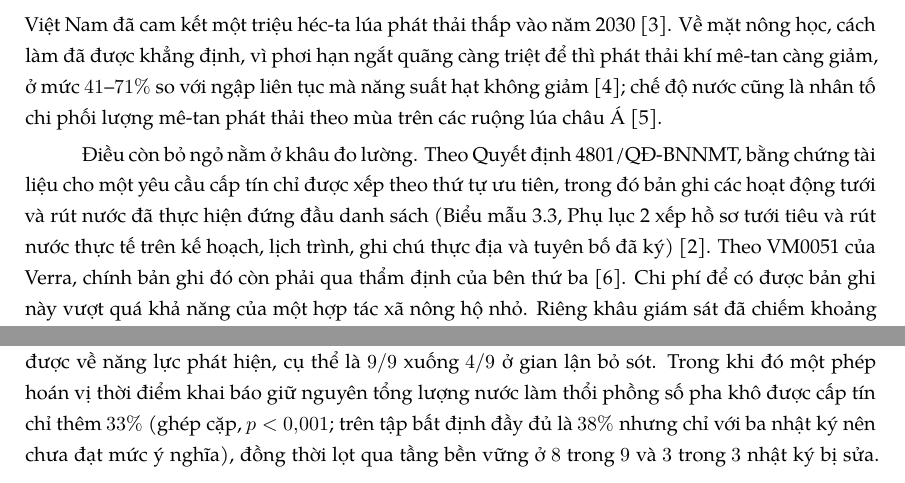
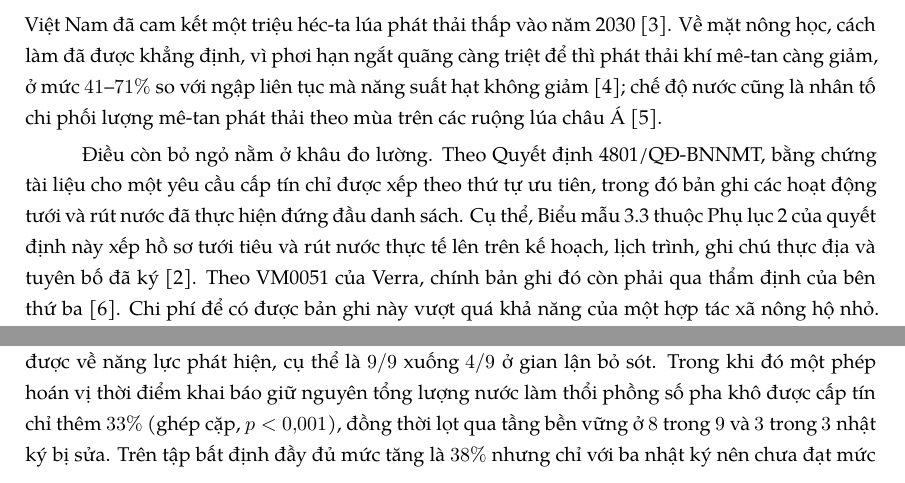
Before and after one commit to mxuanvan02/TwinGate, a LaTeX document (paper2_hujos/main_hujos_vi.tex, which reads paper2_hujos/blocks_vi/01_intro.tex, paper2_hujos/blocks_vi/06_discussion_conclusion.tex): two parts of pages 2 and 14 of 17, joined at a grey line, cut so that both start at the same text. Compiled offline with XeLaTeX; a missing font is replaced by an installed copy or a similar font.

Commit message:
fix(ref): nhan bang phu luc khong ton tai 'Bang S5/S6' + tach 2 ngoac dai
Anh Van: "may cho viet nhu kieu phu luc co nhung thuc ra khong co, roi con
mo ngoac vo toi va thi review doc lap ma sua luon".

LOI THAT 1 — THAM CHIEU BANG KHONG TON TAI (ca VI lan EN):
- Phu luc danh so bang TU DONG thanh Table 1..5 (khong tien to S), trong khi
  bai chinh trich "Bang S5" (chi phi) va "Bang S6" (cau hinh thuc nghiem)
  -> nguoi doc mo phu luc khong tim thay bang nao ten S5/S6. Chinh phu luc
  cung tu trich "Table~S6" 2 lan (cung tro vao Table 5).
- SUA: them \renewcommand{\thetable}{S\arabic{table}} vao supplementary.tex
  -> bang render thanh S1..S5 (da verify tren PDF: Table S1/S2/S3/S4/S5,
  0 bang khong tien to). Doi tham chieu o bai chinh ca 2 ban:
  "Bang S5"->"Bang S4" (04_anchor VI+EN), "Bang S6"->"Bang S5"
  (05_design_results VI+EN), "Table~S6"->"Table~S5" (2 cho trong supplementary).
- DOI CHIEU CUOI: moi tham chieu Bang/Table SN trong VI+EN+phu luc deu nam
  trong S1..S5 (khong con tham chieu mo).

LOI THAT 2 — NGOAC DON CHUA CA MENH DE (quet 105 ngoac trong ban VI):
- 01_intro: ngoac 30 tu chua ca cau giai thich Bieu mau 3.3/Phu luc 2
  -> tach thanh cau rieng "Cu the, Bieu mau~3.3 thuoc Phu luc~2 ... xep ho so
  tuoi tieu va rut nuoc thuc te len tren ke hoach, lich trinh, ghi chu thuc
  dia va tuyen bo da ky."
- 06 Ket luan: ngoac chua 2 menh de (p<0,001 + ket qua tap day du)
  -> tach thanh cau rieng, giu nguyen moi con so (33%, p<0,001, 38%, 8/9, 3/3).
- 27 ngoac dai con lai: da xuat /tmp/parens_review.txt gui reviewer doc lap
  ra soat toan bo (dang chay); nhom con lai la ngoac cong thuc toan (hop le),
  gloss tieng Anh (MRV/AWD/digital twin/hill climbing), tham chieu, thong ke
  ngan — giu nguyen.

LOI PHAT SINH TU SUA (tu bat, tu sua): khi tach ngoac [1], "Biểu\nmẫu~3.3"
bi ngat dong -> regex STRUCTURAL cua check_vi_numbers (yeu cau nhan nam tren
1 dong) khong strip duoc, gate se bao thua so 3.3 o VI. Da dua ve 1 dong va
quet them: khong con nhan structural bi ngat dong nao khac.

VERIFY: build VI 17 trang / EN 15 / phu luc 13 — 0 loi, 0 undefined,
0 overfull. 5/5 gate PASS (so lieu EN=VI 240=240, claim, acronym, title,
46 test). Abstract VI van 250 tu. Tren PDF VI: 'Bang S4'/'Bang S5' co mat,
'Bang S6' = 0.

```diff
--- a/paper2_hujos/blocks_vi/01_intro.tex
+++ b/paper2_hujos/blocks_vi/01_intro.tex
@@ -12,9 +12,10 @@ phối lượng mê-tan phát thải theo mùa trên các ruộng lúa châu Á~
 
 Điều còn bỏ ngỏ nằm ở khâu đo lường. Theo Quyết định 4801/QĐ-BNNMT, bằng chứng
 tài liệu cho một yêu cầu cấp tín chỉ được xếp theo thứ tự ưu tiên, trong đó bản
-ghi các hoạt động tưới và rút nước đã thực hiện đứng đầu danh sách
-(Biểu mẫu~3.3, Phụ lục~2 xếp hồ sơ tưới tiêu và rút nước thực tế trên kế hoạch, lịch
-trình, ghi chú thực địa và tuyên bố đã ký)~\cite{qd4801}. Theo VM0051 của Verra,
+ghi các hoạt động tưới và rút nước đã thực hiện đứng đầu danh sách. Cụ thể, Biểu mẫu~3.3 thuộc Phụ lục~2
+của quyết định này xếp hồ sơ tưới tiêu và rút nước thực
+tế lên trên kế hoạch, lịch trình, ghi chú thực địa và tuyên bố đã
+ký~\cite{qd4801}. Theo VM0051 của Verra,
 chính bản ghi đó còn phải qua thẩm định của bên thứ ba~\cite{vm0051}. Chi phí
 để có được bản ghi này vượt quá khả năng của một hợp tác xã nông hộ nhỏ. Riêng
 khâu giám sát đã chiếm khoảng $77\%$ chi phí MRV~\cite{jem2026mrv}, còn quy
--- a/paper2_hujos/blocks_vi/06_discussion_conclusion.tex
+++ b/paper2_hujos/blocks_vi/06_discussion_conclusion.tex
@@ -65,9 +65,9 @@ tỉ lệ kết hợp một phép giao trên tập bất định $150$ phần t
 $5{,}0\%$ và $0/60$, với cái giá đo được về năng lực phát hiện, cụ thể là $9/9$
 xuống $4/9$ ở gian lận bỏ sót. Trong khi đó một phép hoán vị thời điểm khai báo
 giữ nguyên tổng lượng nước làm thổi phồng số pha khô được cấp tín chỉ thêm
-$33\%$ (ghép cặp, $p<0{,}001$; trên tập bất định đầy đủ là $38\%$ nhưng chỉ với
-ba nhật ký nên chưa đạt mức ý nghĩa), đồng thời lọt qua tầng bền vững ở $8$
-trong $9$ và $3$ trong $3$ nhật ký bị sửa. Không cấu hình vật lý nào thoát khỏi
+$33\%$ (ghép cặp, $p<0{,}001$), đồng thời lọt qua tầng bền vững ở $8$ trong $9$
+và $3$ trong $3$ nhật ký bị sửa. Trên tập bất định đầy đủ mức tăng là $38\%$
+nhưng chỉ với ba nhật ký nên chưa đạt mức ý nghĩa. Không cấu hình vật lý nào thoát khỏi
 sự đánh đổi đó, vì hoãn một khai báo vừa kéo dài pha khô vừa làm tăng phần thiếu
 hụt dành cho nó, nên lợi nhuận và sự không thể phát hiện dùng chung một
 gradient.
```
Also changed, not shown: paper2/blocks/04_anchor.tex (+1 -2 lines), paper2/blocks/05_design_results.tex (+1 -1 lines), paper2_hujos/blocks_vi/04_anchor.tex (+1 -2 lines), paper2_hujos/blocks_vi/05_design_results.tex (+1 -1 lines), paper2_hujos/supplementary.tex (+7 -2 lines), paper2_hujos/HUJOS_manuscript_device_anchored.pdf, paper2_hujos/HUJOS_manuscript_vi.pdf, paper2_hujos/HUJOS_supplementary.pdf.
